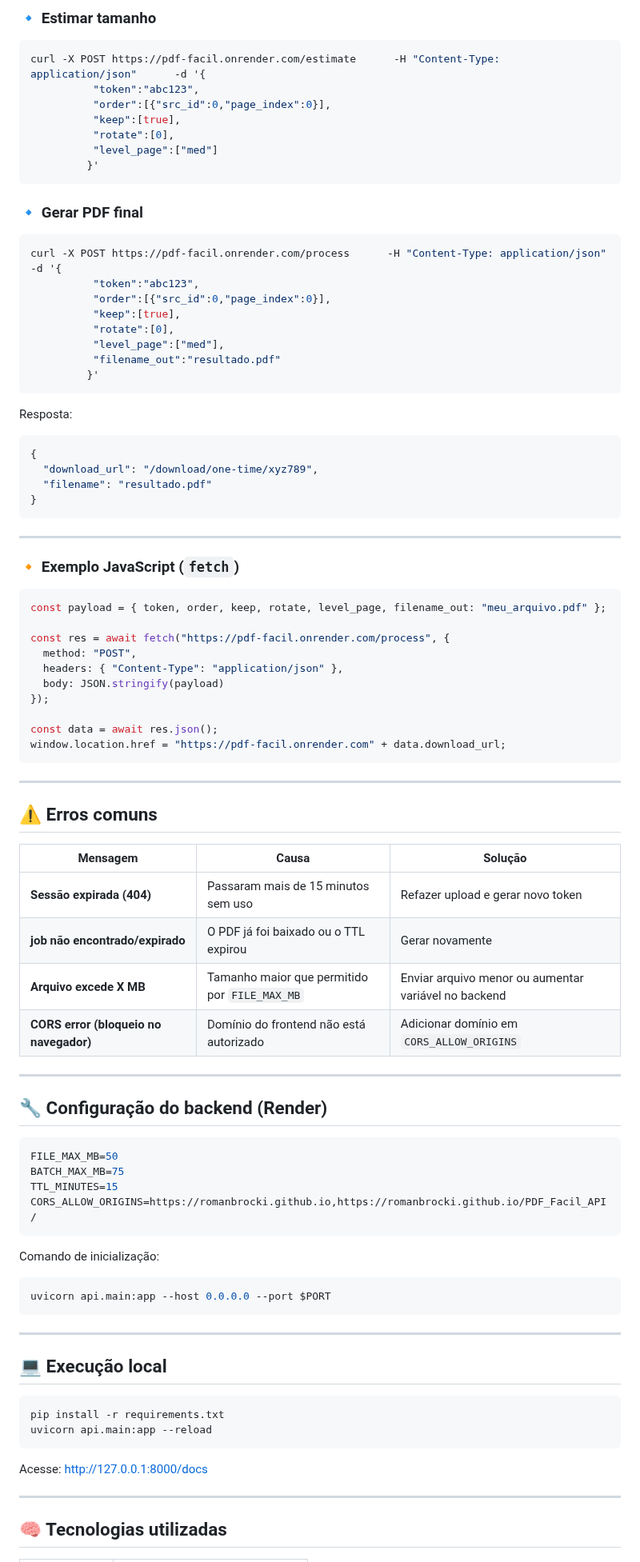
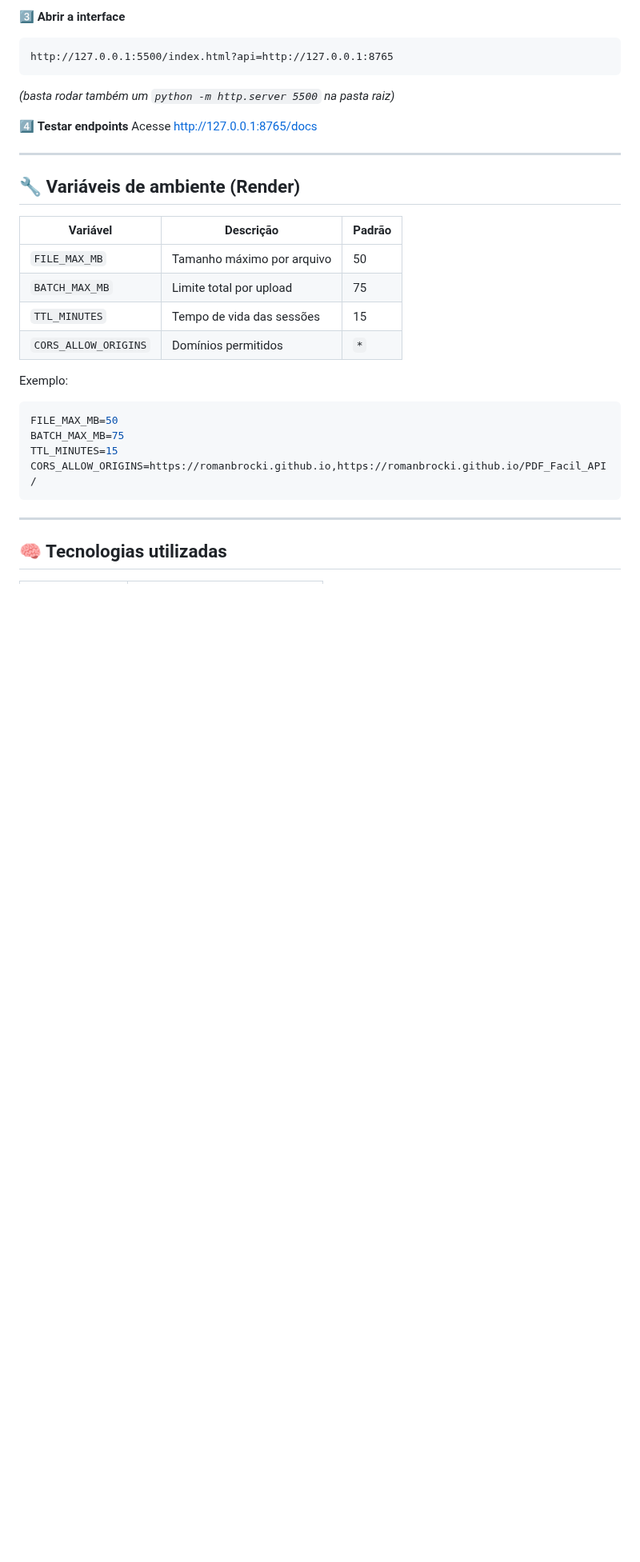
Before and after one commit to RomanBrocki/FlutterPDF_Facil, a Markdown page: README.MD, the part around one of its changes. Shown at 80% size. Rendered like a GitHub page; blank space fills up the shorter version.

````diff
--- a/README.MD
+++ b/README.MD
@@ -95,67 +89,26 @@ Retorno (resumo):
 ```
 
-### 🔹 Estimar tamanho
-```bash
-curl -X POST https://pdf-facil.onrender.com/estimate      -H "Content-Type: application/json"      -d '{
-          "token":"abc123",
-          "order":[{"src_id":0,"page_index":0}],
-          "keep":[true],
-          "rotate":[0],
-          "level_page":["med"]
-         }'
+3️⃣ **Abrir a interface**
+```text
+http://127.0.0.1:5500/index.html?api=http://127.0.0.1:8765
 ```
+*(basta rodar também um `python -m http.server 5500` na pasta raiz)*
 
-### 🔹 Gerar PDF final
-```bash
-curl -X POST https://pdf-facil.onrender.com/process      -H "Content-Type: application/json"      -d '{
-          "token":"abc123",
-          "order":[{"src_id":0,"page_index":0}],
-          "keep":[true],
-          "rotate":[0],
-          "level_page":["med"],
-          "filename_out":"resultado.pdf"
-         }'
-```
-
-Resposta:
-```json
-{
-  "download_url": "/download/one-time/xyz789",
-  "filename": "resultado.pdf"
-}
-```
+4️⃣ **Testar endpoints**
+Acesse [http://127.0.0.1:8765/docs](http://127.0.0.1:8765/docs)
 
 ---
 
-### 🔸 Exemplo JavaScript (`fetch`)
-```js
-const payload = { token, order, keep, rotate, level_page, filename_out: "meu_arquivo.pdf" };
+## 🔧 Variáveis de ambiente (Render)
 
-const res = await fetch("https://pdf-facil.onrender.com/process", {
-  method: "POST",
-  headers: { "Content-Type": "application/json" },
-  body: JSON.stringify(payload)
-});
+| Variável | Descrição | Padrão |
+|-----------|------------|--------|
+| `FILE_MAX_MB` | Tamanho máximo por arquivo | 50 |
+| `BATCH_MAX_MB` | Limite total por upload | 75 |
+| `TTL_MINUTES` | Tempo de vida das sessões | 15 |
+| `CORS_ALLOW_ORIGINS` | Domínios permitidos | `*` |
 
-const data = await res.json();
-window.location.href = "https://pdf-facil.onrender.com" + data.download_url;
-```
-
----
-
-## ⚠️ Erros comuns
-
-| Mensagem | Causa | Solução |
-|-----------|--------|---------|
-| **Sessão expirada (404)** | Passaram mais de 15 minutos sem uso | Refazer upload e gerar novo token |
-| **job não encontrado/expirado** | O PDF já foi baixado ou o TTL expirou | Gerar novamente |
-| **Arquivo excede X MB** | Tamanho maior que permitido por `FILE_MAX_MB` | Enviar arquivo menor ou aumentar variável no backend |
-| **CORS error (bloqueio no navegador)** | Domínio do frontend não está autorizado | Adicionar domínio em `CORS_ALLOW_ORIGINS` |
-
----
-
-## 🔧 Configuração do backend (Render)
-
+Exemplo:
 ```env
 FILE_MAX_MB=50
 BATCH_MAX_MB=75
@@ -163,22 +116,6 @@ TTL_MINUTES=15
 CORS_ALLOW_ORIGINS=https://romanbrocki.github.io,https://romanbrocki.github.io/PDF_Facil_API/
 ```
 
-Comando de inicialização:
-```bash
-uvicorn api.main:app --host 0.0.0.0 --port $PORT
-```
-
----
-
-## 💻 Execução local
-
-```bash
-pip install -r requirements.txt
-uvicorn api.main:app --reload
-```
-
-Acesse: [http://127.0.0.1:8000/docs](http://127.0.0.1:8000/docs)
-
 ---
 
 ## 🧠 Tecnologias utilizadas
````
Also changed, not shown: other parts of README.MD (+78 -70 lines).
